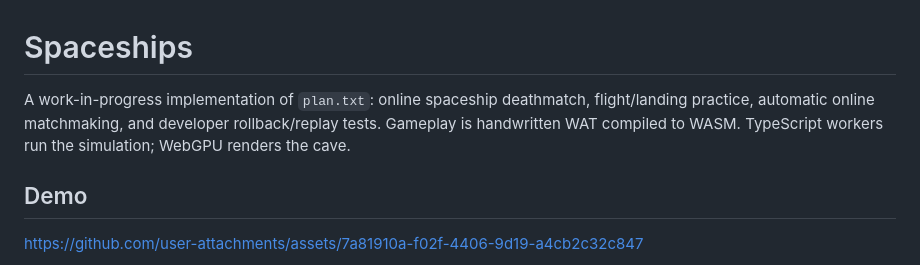
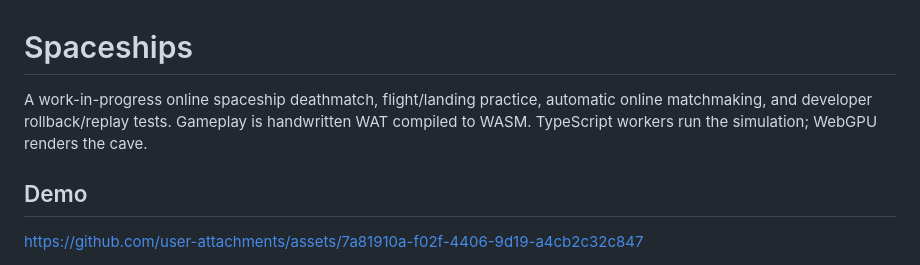
Before and after one commit to prasmussen/spaceships, a Markdown page: README.md, the part around the change. Rendered like a GitHub page.

```diff
--- a/README.md
+++ b/README.md
@@ -1,6 +1,6 @@
 # Spaceships
 
-A work-in-progress implementation of `plan.txt`: online spaceship deathmatch, flight/landing practice, automatic online matchmaking, and developer rollback/replay tests. Gameplay is handwritten WAT compiled to WASM. TypeScript workers run the simulation; WebGPU renders the cave.
+A work-in-progress online spaceship deathmatch, flight/landing practice, automatic online matchmaking, and developer rollback/replay tests. Gameplay is handwritten WAT compiled to WASM. TypeScript workers run the simulation; WebGPU renders the cave.
 
 ## Demo
 
```
